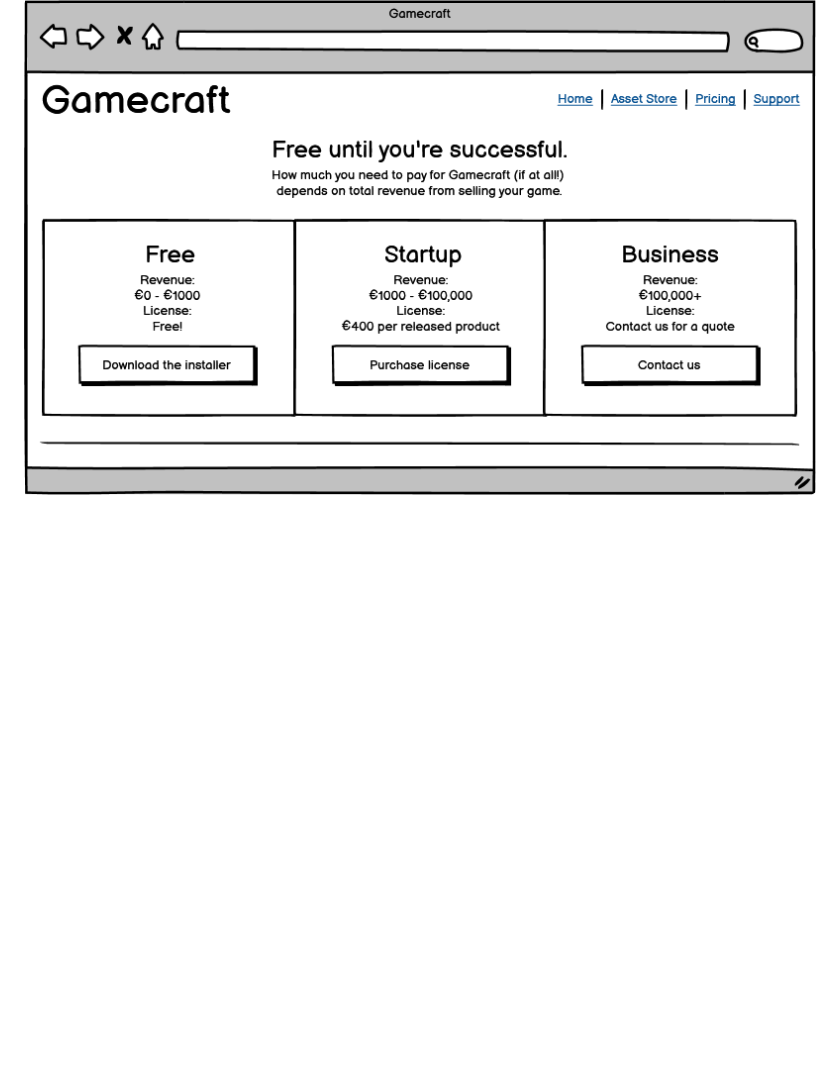
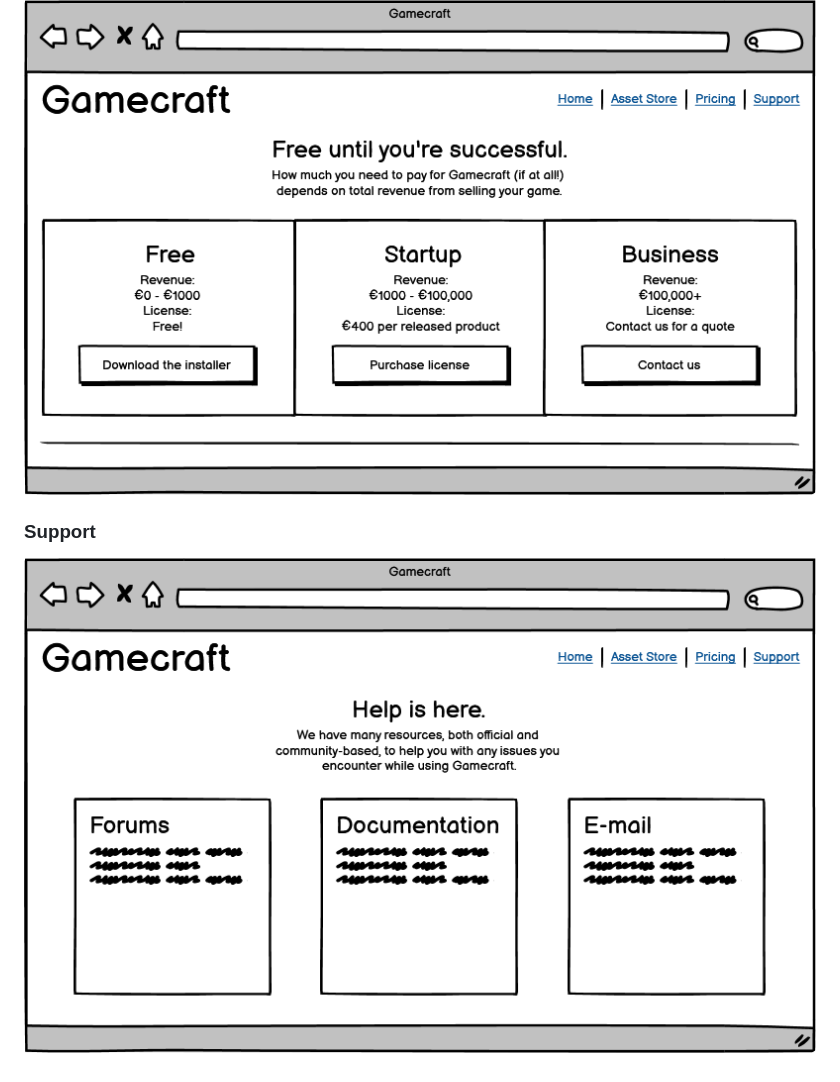
Before and after one commit to Tearnote/gamecraft-website, a Markdown page: README.md, the part around the change. GitHub-like rendering; pictures changed too: doc/support.png (added); blank space fills up the shorter version.

Commit message:
Add support page wireframe to README

```diff
--- a/README.md
+++ b/README.md
@@ -99,3 +99,7 @@ The site will also link to a large number of resources which are not included in
 ### Pricing
 
 ![Wireframe of the pricing page](doc/pricing.png)
+
+### Support
+
+![Wireframe of the support page](doc/support.png)
```
Also changed, not shown: 1 other file.
